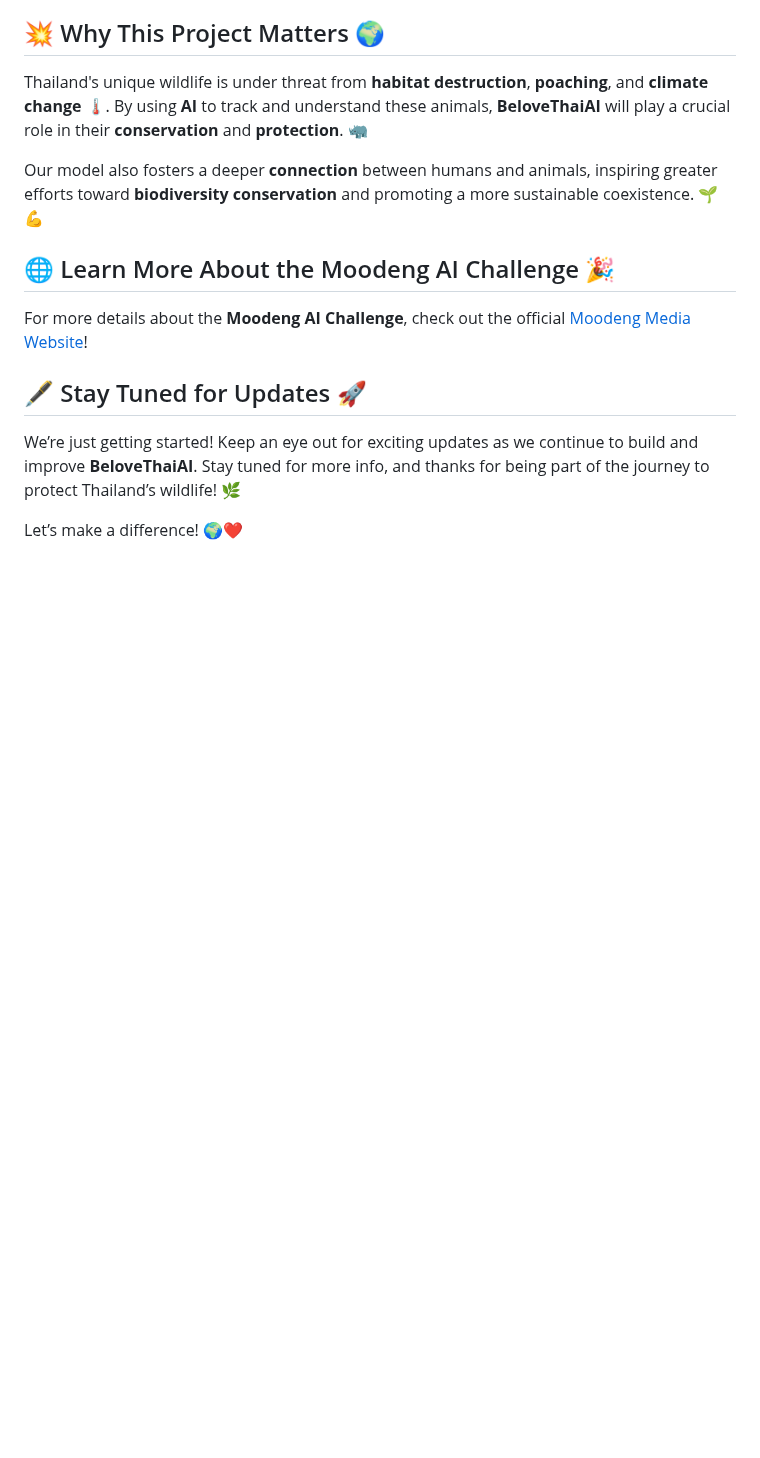
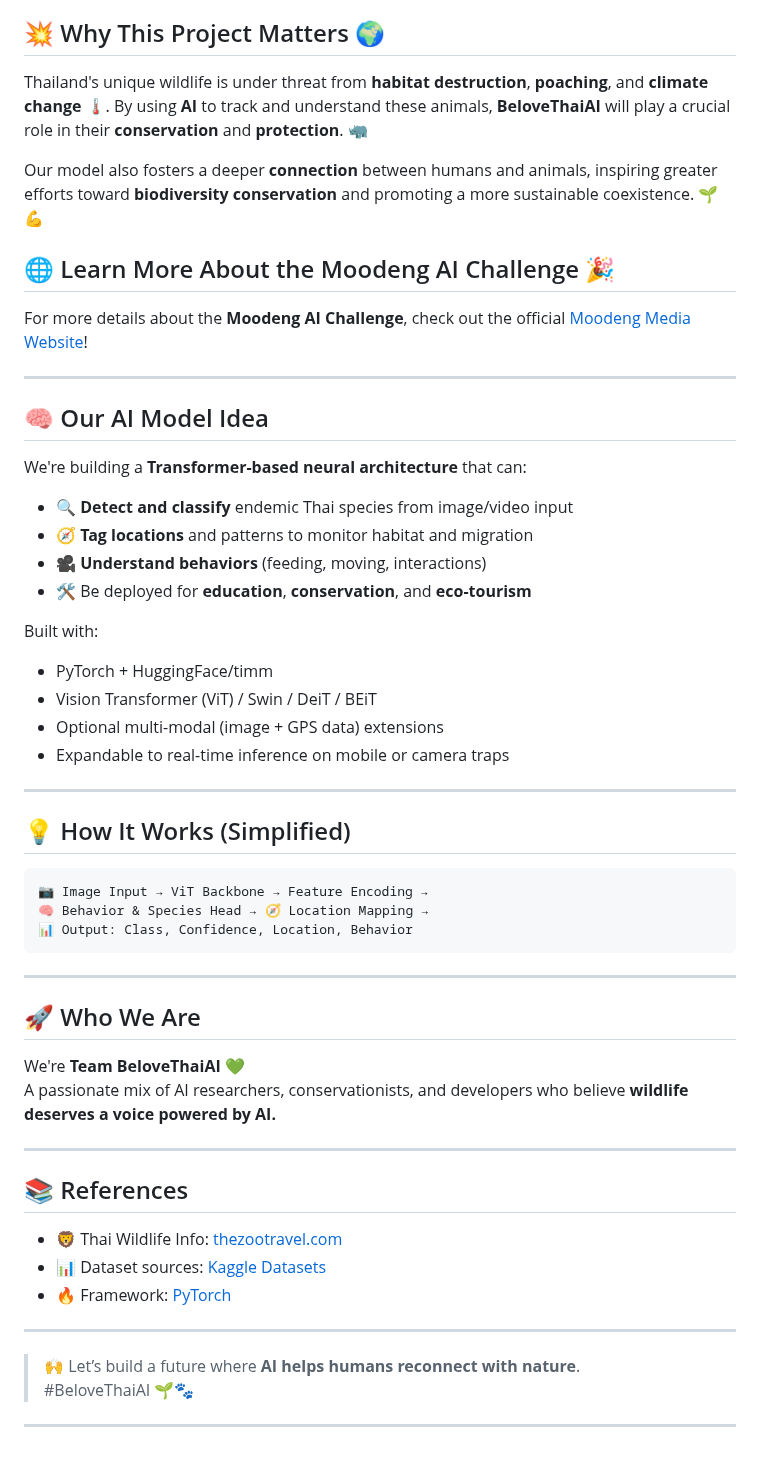
Before and after one commit to kaopanboonyuen/BeloveThaiAI, a Markdown page: README.md, the part around one of its changes. GitHub-like rendering; blank space fills up the shorter version.

Commit message:
🍑 docs: update README.md

````diff
--- a/README.md
+++ b/README.md
@@ -75,8 +78,49 @@ Our model also fosters a deeper **connection** between humans and animals, inspi
 
 For more details about the **Moodeng AI Challenge**, check out the official [Moodeng Media Website](https://moodeng.media.mit.edu/)!
 
-## 🖋️ Stay Tuned for Updates 🚀
+---
 
-We’re just getting started! Keep an eye out for exciting updates as we continue to build and improve **BeloveThaiAI**. Stay tuned for more info, and thanks for being part of the journey to protect Thailand’s wildlife! 🌿
+## 🧠 Our AI Model Idea
 
-Let’s make a difference! 🌍❤️
+We're building a **Transformer-based neural architecture** that can:
+
+- 🔍 **Detect and classify** endemic Thai species from image/video input
+- 🧭 **Tag locations** and patterns to monitor habitat and migration
+- 🎥 **Understand behaviors** (feeding, moving, interactions)
+- 🛠️ Be deployed for **education**, **conservation**, and **eco-tourism**
+
+Built with:
+- PyTorch + HuggingFace/timm
+- Vision Transformer (ViT) / Swin / DeiT / BEiT
+- Optional multi-modal (image + GPS data) extensions
+- Expandable to real-time inference on mobile or camera traps
+
+---
+
+## 💡 How It Works (Simplified)
+```text
+📷 Image Input → ViT Backbone → Feature Encoding →
+🧠 Behavior & Species Head → 🧭 Location Mapping →
+📊 Output: Class, Confidence, Location, Behavior
+```
+
+---
+
+## 🚀 Who We Are
+We're **Team BeloveThaiAI** 💚
+A passionate mix of AI researchers, conservationists, and developers who believe **wildlife deserves a voice powered by AI.**
+
+---
+
+## 📚 References
+
+- 🦁 Thai Wildlife Info: [thezootravel.com](https://thezootravel.com)
+- 📊 Dataset sources: [Kaggle Datasets](https://www.kaggle.com/datasets)
+- 🔥 Framework: [PyTorch](https://pytorch.org/)
+
+---
+
+> 🙌 Let’s build a future where **AI helps humans reconnect with nature**.
+> #BeloveThaiAI 🌱🐾
+
+---
````
Also changed, not shown: other parts of README.md (+3 -0 lines).
